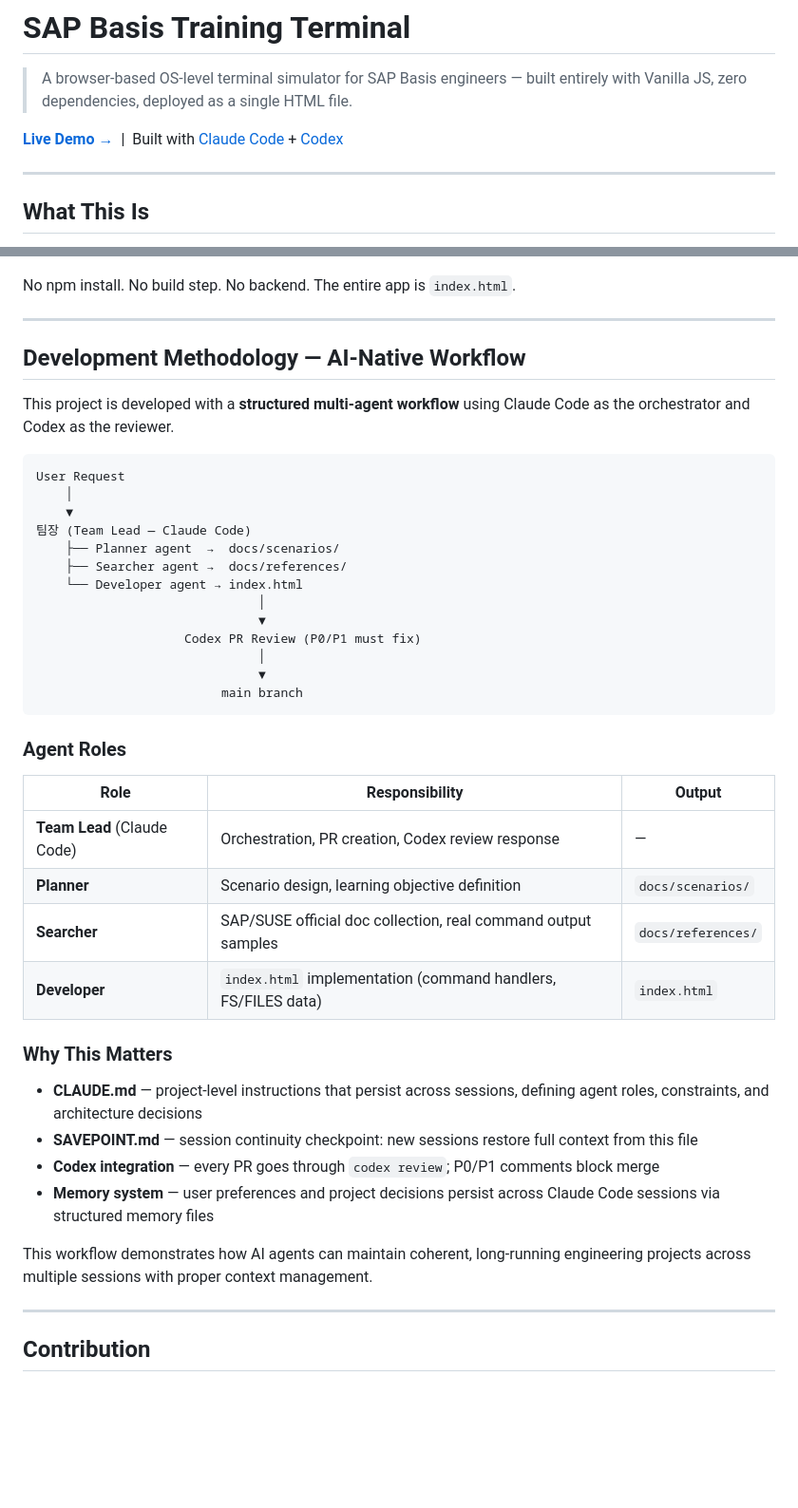
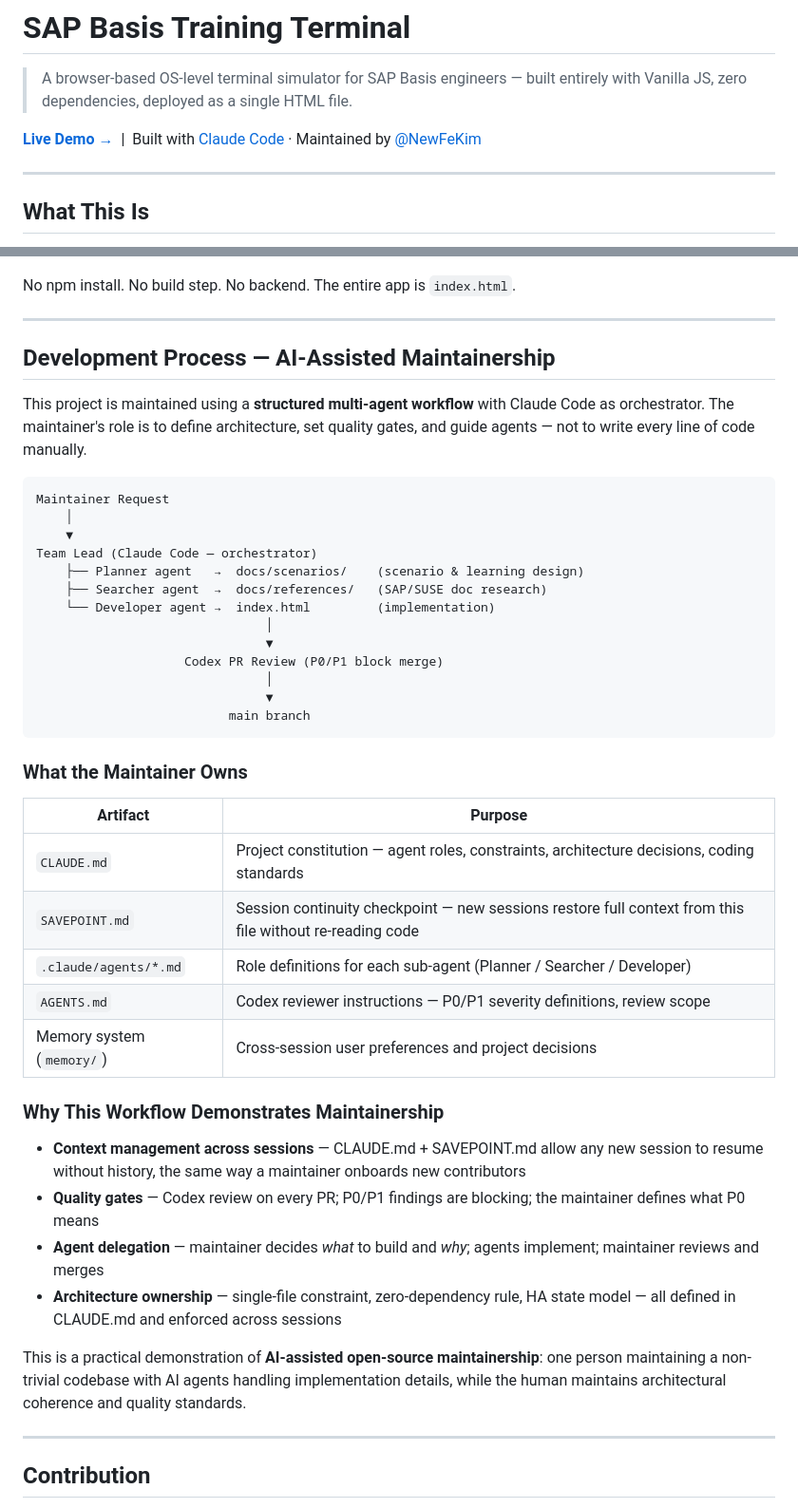
Before and after one commit to NewFeKim/sap-basis-lab, a Markdown page: README.md, 2 parts joined by grey strips. Shown at 95% size. Rendered like a GitHub page; blank space fills up the shorter version.

Commit message:
docs: README 포지셔닝 수정 — contributor → maintainer
AI-Native Workflow 섹션을 'AI-Assisted Maintainership'으로 재프레이밍:
- 단순 기여자가 아닌 프로젝트 오너/메인테이너 역할 강조
- CLAUDE.md/SAVEPOINT.md/AGENTS.md를 '메인테이너가 소유하는 아티팩트'로 명시
- 품질 게이트(Codex P0/P1), 아키텍처 소유권, 에이전트 위임 패턴 설명
- 헤더 링크: Codex 제거, @NewFeKim maintainer 표기로 변경

Co-Authored-By: Claude Sonnet 4.6 <noreply@anthropic.com>

````diff
--- a/README.md
+++ b/README.md
@@ -2,7 +2,7 @@
 
 > A browser-based OS-level terminal simulator for SAP Basis engineers — built entirely with Vanilla JS, zero dependencies, deployed as a single HTML file.
 
-**[Live Demo →](https://newfekim.github.io/sap-bc-terminal/)** &nbsp;|&nbsp; Built with [Claude Code](https://claude.ai/code) + [Codex](https://openai.com/codex)
+**[Live Demo →](https://newfekim.github.io/sap-bc-terminal/)** &nbsp;|&nbsp; Built with [Claude Code](https://claude.ai/code) · Maintained by [@NewFeKim](https://github.com/NewFeKim)
 
 ---
 
@@ -187,43 +187,44 @@ No npm install. No build step. No backend. The entire app is `index.html`.
 
 ---
 
-## Development Methodology — AI-Native Workflow
+## Development Process — AI-Assisted Maintainership
 
-This project is developed with a **structured multi-agent workflow** using Claude Code as the orchestrator and Codex as the reviewer.
+This project is maintained using a **structured multi-agent workflow** with Claude Code as orchestrator. The maintainer's role is to define architecture, set quality gates, and guide agents — not to write every line of code manually.
 
 ```
-User Request
+Maintainer Request
     │
     ▼
-팀장 (Team Lead — Claude Code)
-    ├── Planner agent  →  docs/scenarios/
-    ├── Searcher agent →  docs/references/
-    └── Developer agent → index.html
-                              │
-                              ▼
-                    Codex PR Review (P0/P1 must fix)
-                              │
-                              ▼
-                         main branch
+Team Lead (Claude Code — orchestrator)
+    ├── Planner agent   →  docs/scenarios/    (scenario & learning design)
+    ├── Searcher agent  →  docs/references/   (SAP/SUSE doc research)
+    └── Developer agent →  index.html         (implementation)
+                               │
+                               ▼
+                    Codex PR Review (P0/P1 block merge)
+                               │
+                               ▼
+                          main branch
 ```
 
-### Agent Roles
+### What the Maintainer Owns
 
-| Role | Responsibility | Output |
-|------|---------------|--------|
-| **Team Lead** (Claude Code) | Orchestration, PR creation, Codex review response | — |
-| **Planner** | Scenario design, learning objective definition | `docs/scenarios/` |
-| **Searcher** | SAP/SUSE official doc collection, real command output samples | `docs/references/` |
-| **Developer** | `index.html` implementation (command handlers, FS/FILES data) | `index.html` |
+| Artifact | Purpose |
+|----------|---------|
+| `CLAUDE.md` | Project constitution — agent roles, constraints, architecture decisions, coding standards |
+| `SAVEPOINT.md` | Session continuity checkpoint — new sessions restore full context from this file without re-reading code |
+| `.claude/agents/*.md` | Role definitions for each sub-agent (Planner / Searcher / Developer) |
+| `AGENTS.md` | Codex reviewer instructions — P0/P1 severity definitions, review scope |
+| Memory system (`memory/`) | Cross-session user preferences and project decisions |
 
-### Why This Matters
+### Why This Workflow Demonstrates Maintainership
 
-- **CLAUDE.md** — project-level instructions that persist across sessions, defining agent roles, constraints, and architecture decisions
-- **SAVEPOINT.md** — session continuity checkpoint: new sessions restore full context from this file
-- **Codex integration** — every PR goes through `codex review`; P0/P1 comments block merge
-- **Memory system** — user preferences and project decisions persist across Claude Code sessions via structured memory files
+- **Context management across sessions** — CLAUDE.md + SAVEPOINT.md allow any new session to resume without history, the same way a maintainer onboards new contributors
+- **Quality gates** — Codex review on every PR; P0/P1 findings are blocking; the maintainer defines what P0 means
+- **Agent delegation** — maintainer decides *what* to build and *why*; agents implement; maintainer reviews and merges
+- **Architecture ownership** — single-file constraint, zero-dependency rule, HA state model — all defined in CLAUDE.md and enforced across sessions
 
-This workflow demonstrates how AI agents can maintain coherent, long-running engineering projects across multiple sessions with proper context management.
+This is a practical demonstration of **AI-assisted open-source maintainership**: one person maintaining a non-trivial codebase with AI agents handling implementation details, while the human maintains architectural coherence and quality standards.
 
 ---
 
````
